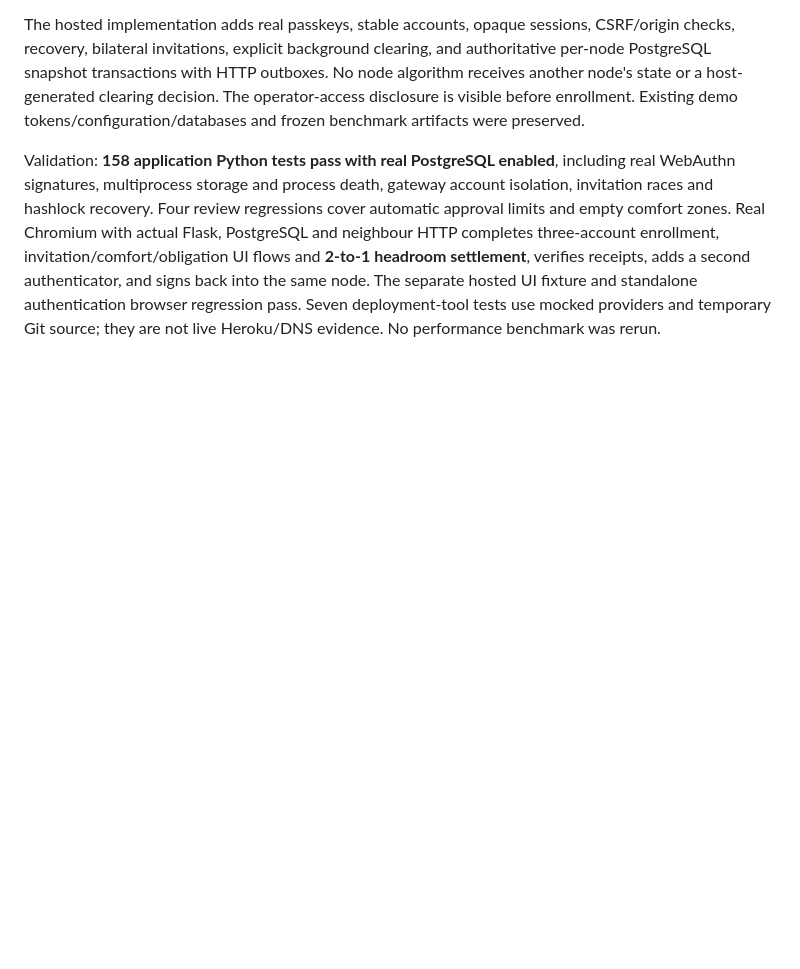
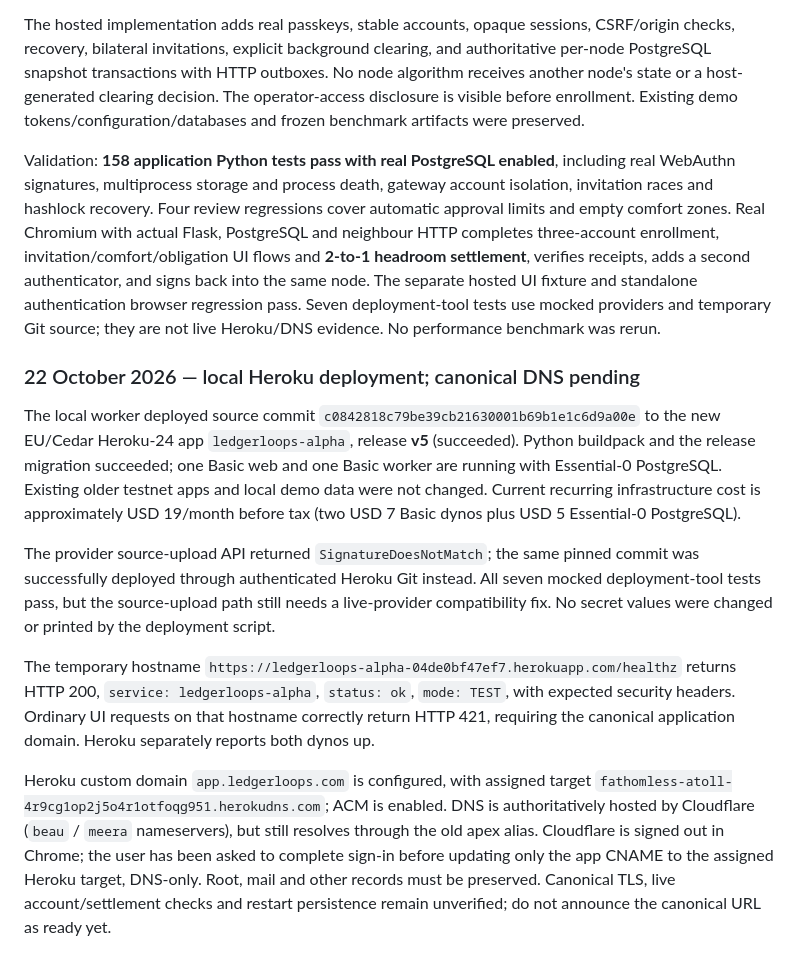
Before and after one commit to ledgerloops/strategy-pit, a Markdown page: docs/research-queue.md, the part around the change. GitHub-like rendering; blank space fills up the shorter version.

Commit message:
Record local Heroku release and pending canonical DNS verification

```diff
--- a/docs/research-queue.md
+++ b/docs/research-queue.md
@@ -526,3 +526,34 @@ receipts, adds a second authenticator, and signs back into the same node. The
 separate hosted UI fixture and standalone authentication browser regression pass.
 Seven deployment-tool tests use mocked providers and temporary Git source; they
 are not live Heroku/DNS evidence. No performance benchmark was rerun.
+
+### 22 October 2026 — local Heroku deployment; canonical DNS pending
+
+The local worker deployed source commit
+`c0842818c79be39cb21630001b69b1e1c6d9a00e` to the new EU/Cedar Heroku-24 app
+`ledgerloops-alpha`, release **v5** (succeeded). Python buildpack and the release
+migration succeeded; one Basic web and one Basic worker are running with
+Essential-0 PostgreSQL. Existing older testnet apps and local demo data were not
+changed. Current recurring infrastructure cost is approximately USD 19/month
+before tax (two USD 7 Basic dynos plus USD 5 Essential-0 PostgreSQL).
+
+The provider source-upload API returned `SignatureDoesNotMatch`; the same pinned
+commit was successfully deployed through authenticated Heroku Git instead. All
+seven mocked deployment-tool tests pass, but the source-upload path still needs a
+live-provider compatibility fix. No secret values were changed or printed by the
+deployment script.
+
+The temporary hostname
+`https://ledgerloops-alpha-04de0bf47ef7.herokuapp.com/healthz` returns HTTP 200,
+`service: ledgerloops-alpha`, `status: ok`, `mode: TEST`, with expected security
+headers. Ordinary UI requests on that hostname correctly return HTTP 421, requiring
+the canonical application domain. Heroku separately reports both dynos up.
+
+Heroku custom domain `app.ledgerloops.com` is configured, with assigned target
+`fathomless-atoll-4r9cg1op2j5o4r1otfoqg951.herokudns.com`; ACM is enabled. DNS is
+authoritatively hosted by Cloudflare (`beau` / `meera` nameservers), but still
+resolves through the old apex alias. Cloudflare is signed out in Chrome; the user
+has been asked to complete sign-in before updating only the app CNAME to the
+assigned Heroku target, DNS-only. Root, mail and other records must be preserved.
+Canonical TLS, live account/settlement checks and restart persistence remain
+unverified; do not announce the canonical URL as ready yet.
```
